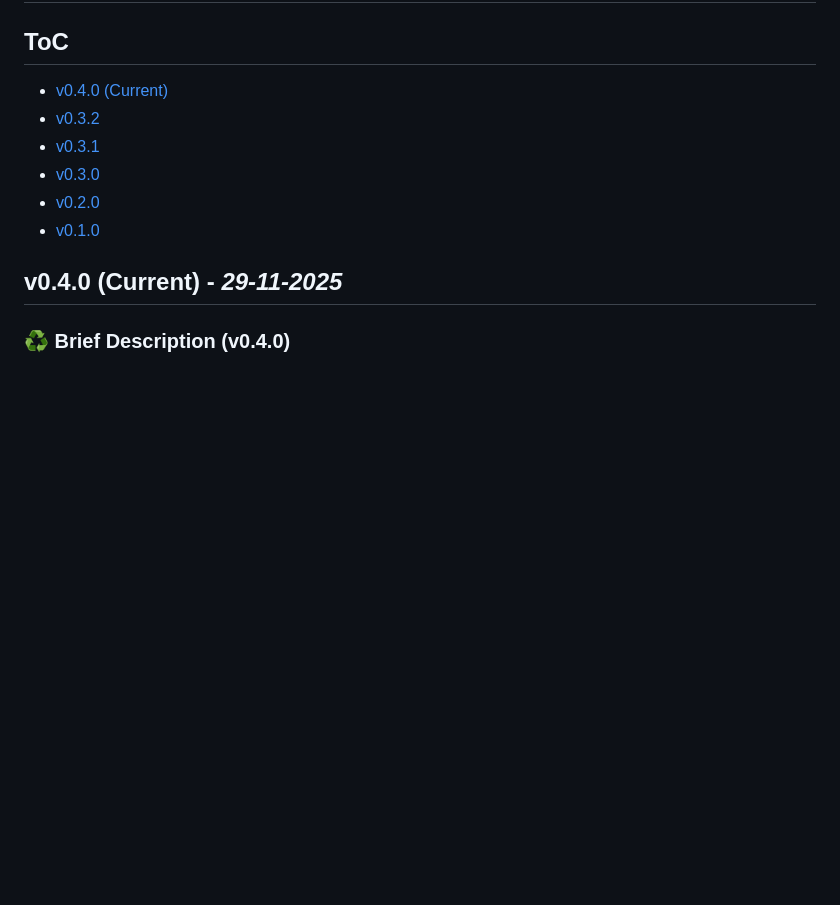
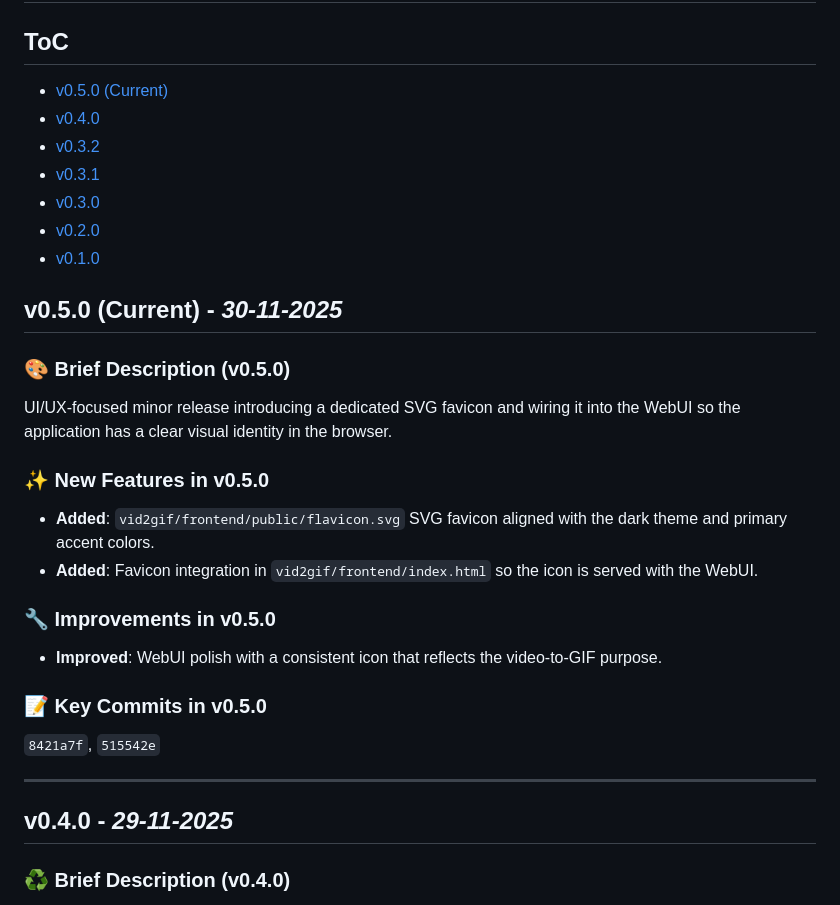
Before and after one commit to beecave-homelab/vid2gif-webui, a Markdown page: VERSIONS.md, the part around the change. Rendered like a GitHub page; blank space fills up the shorter version.

Commit message:
chore 📦: Update version to 0.5.0 and enhance UI/UX
This commit updates the version number from 0.4.0 to 0.5.0 in the README and VERSIONS files. The changes include a dedicated SVG favicon and integration into the WebUI, enhancing the user interface and experience. The commit also includes improvements to the WebUI's visual identity and new features such as the SVG favicon.

```diff
--- a/VERSIONS.md
+++ b/VERSIONS.md
@@ -2,14 +2,36 @@
 
 ## ToC
 
-- [v0.4.0 (Current)](#v040-current---29-11-2025)
+- [v0.5.0 (Current)](#v050-current---30-11-2025)
+- [v0.4.0](#v040---29-11-2025)
 - [v0.3.2](#v032---29-11-2025)
 - [v0.3.1](#v031---29-11-2025)
 - [v0.3.0](#v030---28-11-2025)
 - [v0.2.0](#v020---27-11-2025)
 - [v0.1.0](#v010---26-11-2025)
 
-## **v0.4.0** (Current) - *29-11-2025*
+## **v0.5.0** (Current) - *30-11-2025*
+
+### 🎨 Brief Description (v0.5.0)
+
+UI/UX-focused minor release introducing a dedicated SVG favicon and wiring it into the WebUI so the application has a clear visual identity in the browser.
+
+### ✨ **New Features in v0.5.0**
+
+- **Added**: `vid2gif/frontend/public/flavicon.svg` SVG favicon aligned with the dark theme and primary accent colors.
+- **Added**: Favicon integration in `vid2gif/frontend/index.html` so the icon is served with the WebUI.
+
+### 🔧 **Improvements in v0.5.0**
+
+- **Improved**: WebUI polish with a consistent icon that reflects the video-to-GIF purpose.
+
+### 📝 **Key Commits in v0.5.0**
+
+`8421a7f`, `515542e`
+
+---
+
+## **v0.4.0** - *29-11-2025*
 
 ### ♻️ Brief Description (v0.4.0)
 
```
Also changed, not shown: README.md (+1 -1 lines), project-overview.md (+4 -2 lines).
